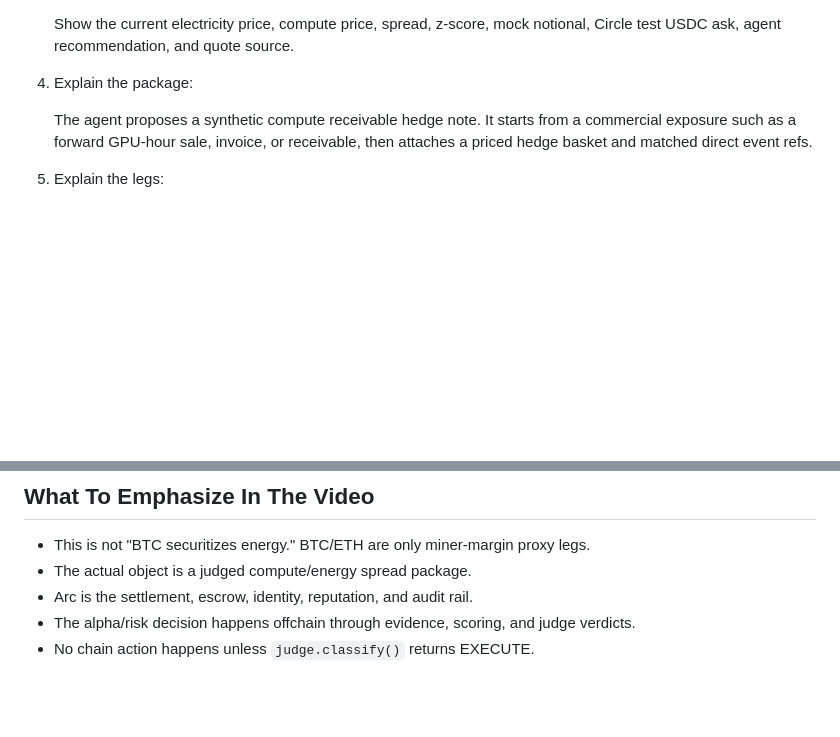
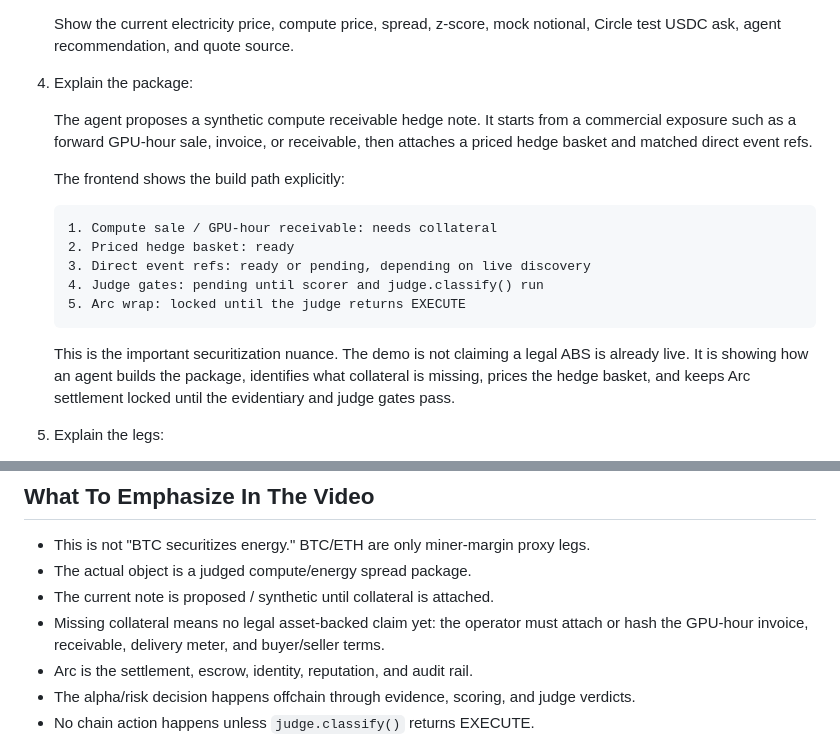
Before and after one commit to pashadude/elctricity_compute-spread-crypto-securitisation, a Markdown page: docs/submission/demo_description.md, 2 parts joined by grey strips. GitHub-like rendering; blank space fills up the shorter version.

````diff
--- a/docs/submission/demo_description.md
+++ b/docs/submission/demo_description.md
@@ -42,6 +42,18 @@ Arc is used as the settlement and audit rail: approved packages can become ERC-8
 
    The agent proposes a synthetic compute receivable hedge note. It starts from a commercial exposure such as a forward GPU-hour sale, invoice, or receivable, then attaches a priced hedge basket and matched direct event refs.
 
+   The frontend shows the build path explicitly:
+
+   ```text
+   1. Compute sale / GPU-hour receivable: needs collateral
+   2. Priced hedge basket: ready
+   3. Direct event refs: ready or pending, depending on live discovery
+   4. Judge gates: pending until scorer and judge.classify() run
+   5. Arc wrap: locked until the judge returns EXECUTE
+   ```
+
+   This is the important securitization nuance. The demo is not claiming a legal ABS is already live. It is showing how an agent builds the package, identifies what collateral is missing, prices the hedge basket, and keeps Arc settlement locked until the evidentiary and judge gates pass.
+
 5. Explain the legs:
 
    Direct event legs are Polymarket or IBKR ForecastTrader-style claims about grid stress, data center constraints, AI capex, or compute demand. Public stocks, BTC, and ETH are labelled as proxy hedge legs. BTC/ETH are miner-margin proxies, not the securitized asset.
@@ -76,6 +88,8 @@ Arc is used as the settlement and audit rail: approved packages can become ERC-8
 
 - This is not "BTC securitizes energy." BTC/ETH are only miner-margin proxy legs.
 - The actual object is a judged compute/energy spread package.
+- The current note is proposed / synthetic until collateral is attached.
+- Missing collateral means no legal asset-backed claim yet: the operator must attach or hash the GPU-hour invoice, receivable, delivery meter, and buyer/seller terms.
 - Arc is the settlement, escrow, identity, reputation, and audit rail.
 - The alpha/risk decision happens offchain through evidence, scoring, and judge verdicts.
 - No chain action happens unless `judge.classify()` returns EXECUTE.
````
Also changed, not shown: docs/submission/final_submission.md (+1 -27 lines).
